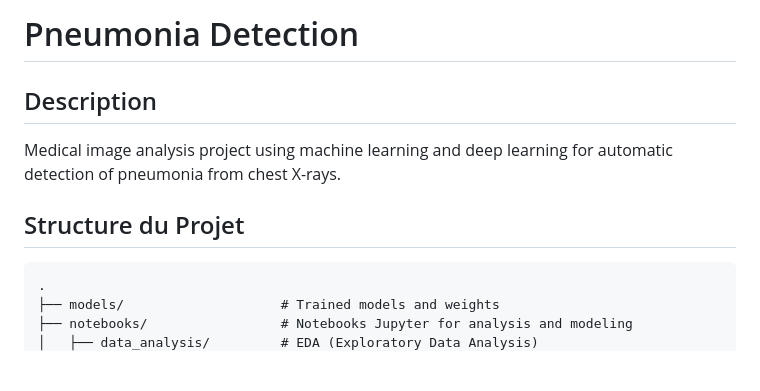
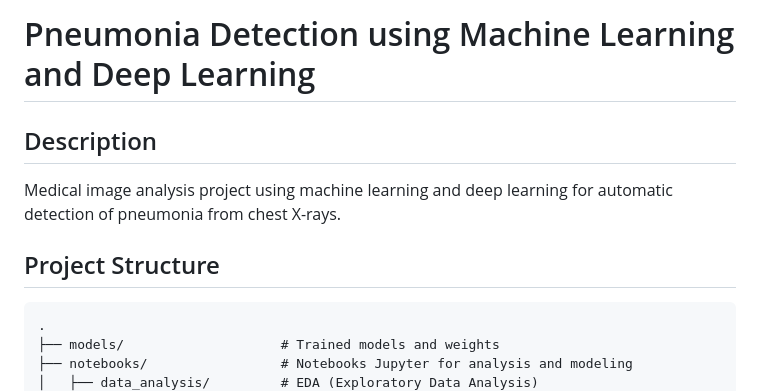
Before and after one commit to iamhmh/pneumonia_detection, a Markdown page: readme.md, the part around the change. GitHub-like rendering; blank space fills up the shorter version.

Commit message:
[update] readme

````diff
--- a/readme.md
+++ b/readme.md
@@ -1,9 +1,9 @@
-# Pneumonia Detection
+# Pneumonia Detection using Machine Learning and Deep Learning
 
 ## Description
 Medical image analysis project using machine learning and deep learning for automatic detection of pneumonia from chest X-rays.
 
-## Structure du Projet
+## Project Structure
 ```
 .
 ├── models/                    # Trained models and weights
````
